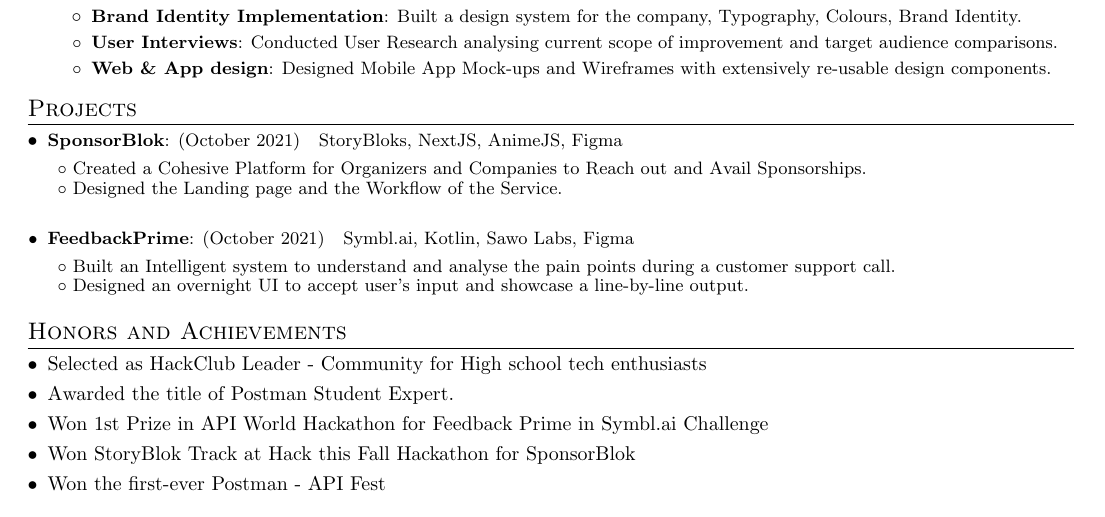
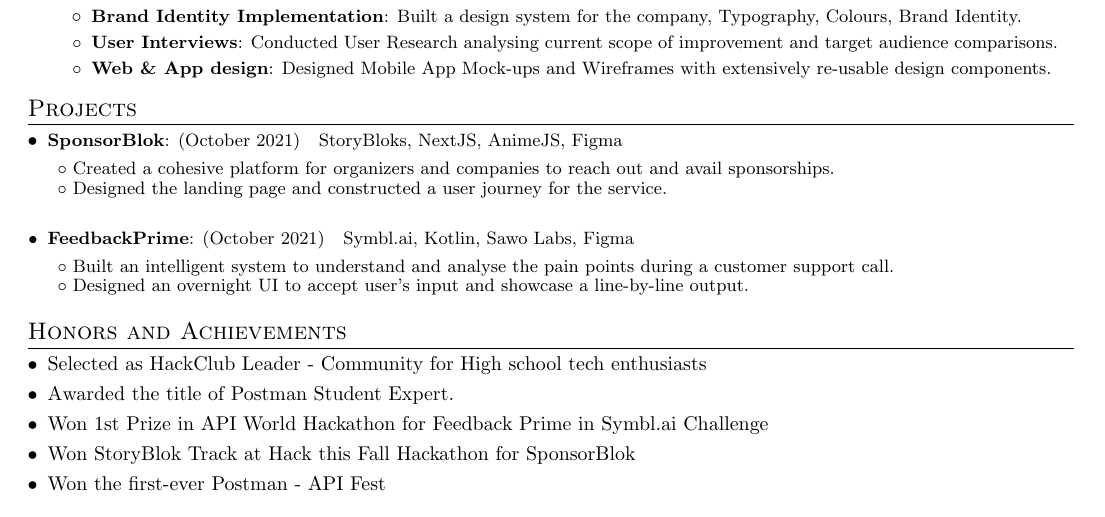
Before and after one commit to iipranavii/resume, a LaTeX CV (resume.tex): part of the page, cut so that both start at the same text. Compiled offline with pdfLaTeX.

Commit message:
Update resume.tex

```diff
--- a/resume.tex
+++ b/resume.tex
@@ -137,14 +137,14 @@
 \resumeSubHeadingListStart
 \resumeSubItem{SponsorBlok}{(October 2021)}{StoryBloks, NextJS, AnimeJS, Figma}
 \begin{description}
-    \item {◦ Created a Cohesive Platform for Organizers and Companies to Reach out and Avail Sponsorships.}
+    \item {◦ Created a cohesive platform for organizers and companies to reach out and avail sponsorships.}
     \vspace{-5pt}
-    \item {◦ Designed the Landing page and the Workflow of the Service.}
+    \item {◦ Designed the landing page and constructed a user journey for the service.}
 \end{description}
 \vspace{2pt}
 \resumeSubItem{FeedbackPrime}{(October 2021)}{Symbl.ai, Kotlin, Sawo Labs, Figma}
 \begin{description}
-    \item {◦ Built an Intelligent system to understand and analyse the pain points during a customer support call.}
+    \item {◦ Built an intelligent system to understand and analyse the pain points during a customer support call.}
     \vspace{-5pt}
     \item {◦ Designed an overnight UI to accept user’s input and showcase a line-by-line output.}
 \end{description}
```
